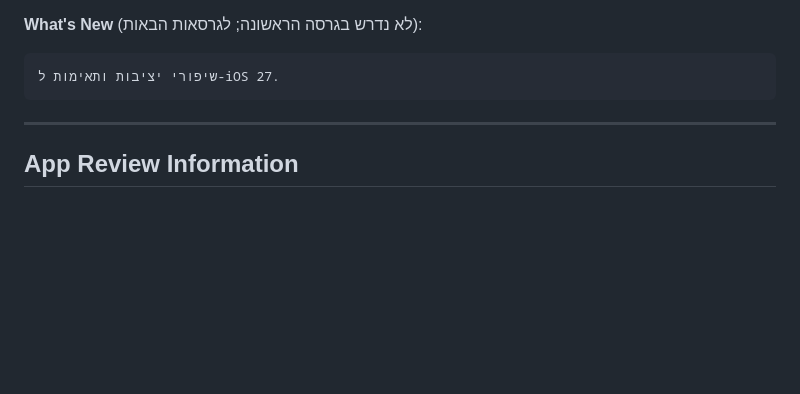
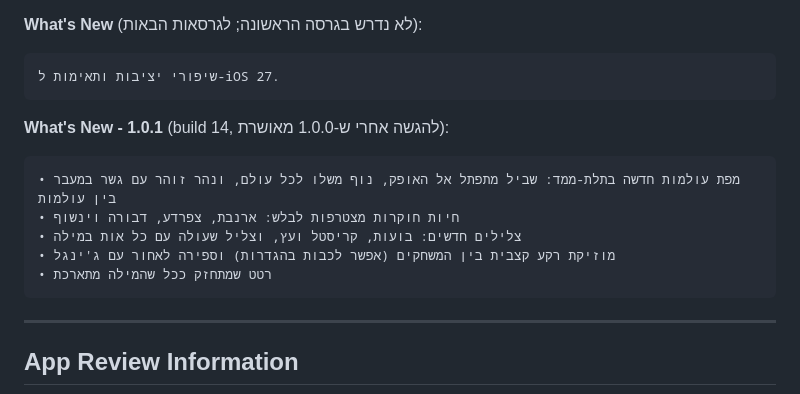
Before and after one commit to roni5604/WordboxGame, a Markdown page: docs/app-store/APP_STORE_LISTING.md, the part around the change. GitHub-like rendering; blank space fills up the shorter version.

Commit message:
App Store: טקסט 'מה חדש' לגרסה 1.0.1
Co-Authored-By: Claude Opus 5.5 <noreply@anthropic.com>

````diff
--- a/docs/app-store/APP_STORE_LISTING.md
+++ b/docs/app-store/APP_STORE_LISTING.md
@@ -74,6 +74,16 @@
 
 ```
 שיפורי יציבות ותאימות ל-iOS 27.
+```
+
+**What's New - 1.0.1** (build 14, להגשה אחרי ש-1.0.0 מאושרת):
+
+```
+• מפת עולמות חדשה בתלת-ממד: שביל מתפתל אל האופק, נוף משלו לכל עולם, ונהר זוהר עם גשר במעבר בין עולמות
+• חיות חוקרות מצטרפות לבלש: ארנבת, צפרדע, דבורה וינשוף
+• צלילים חדשים: בועות, קריסטל ועץ, וצליל שעולה עם כל אות במילה
+• מוזיקת רקע קצבית בין המשחקים (אפשר לכבות בהגדרות) וספירה לאחור עם ג'ינגל
+• רטט שמתחזק ככל שהמילה מתארכת
 ```
 
 ---
````
